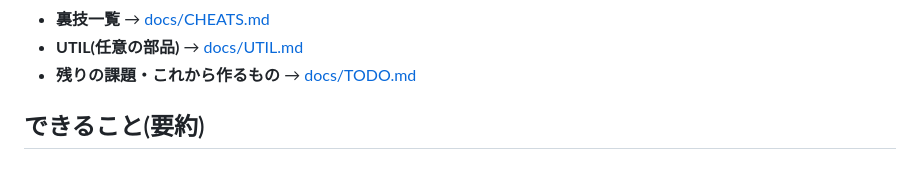
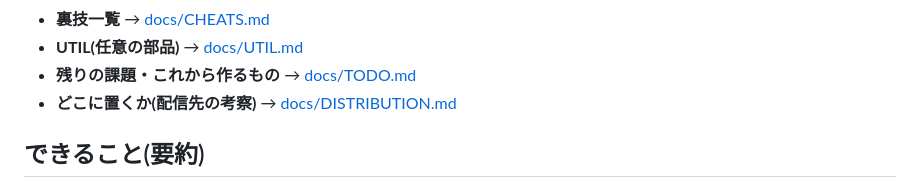
Before and after one commit to harayoki/temp_mmsxx_game_demo1, a Markdown page: README.md, the part around the change. Drawn GitHub-style.

Commit message:
どこに置くか(配信先)の考察をドキュメントにする
サイト全体の規模と、無名の新作が実際に得る数は別だという整理が主。
ランキングを 1 台に集めたままにするために何が要るか、
保全のために Wayback だけでは足りない理由も残す。

Co-Authored-By: Claude Opus 5 <noreply@anthropic.com>

```diff
--- a/README.md
+++ b/README.md
@@ -12,6 +12,7 @@ MSX1 と同じグラフィックス性能を持つ「ように感じられる」
 - **裏技一覧** → [docs/CHEATS.md](docs/CHEATS.md)
 - **UTIL(任意の部品)** → [docs/UTIL.md](docs/UTIL.md)
 - **残りの課題・これから作るもの** → [docs/TODO.md](docs/TODO.md)
+- **どこに置くか(配信先の考察)** → [docs/DISTRIBUTION.md](docs/DISTRIBUTION.md)
 
 ## できること(要約)
 
```
Also changed, not shown: docs/DISTRIBUTION.md (added, +171 -0 lines).
